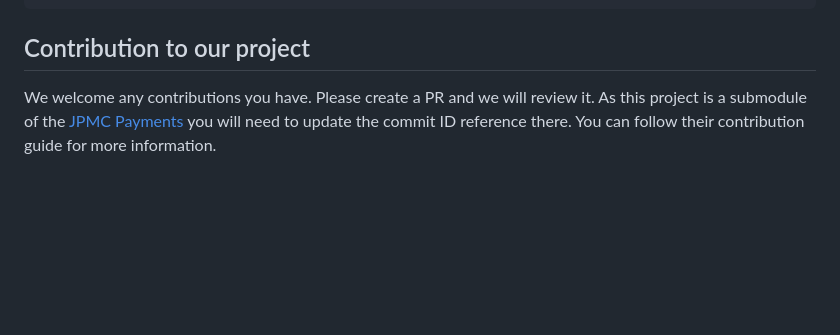
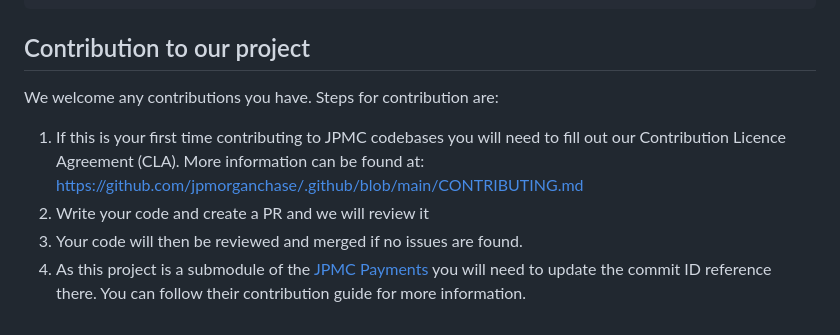
Before and after one commit to jpmorgan-payments/unicorn-finance, a Markdown page: README.md, the part around the change. Drawn GitHub-style; blank space fills up the shorter version.

Commit message:
update contribution to include CLA

```diff
--- a/README.md
+++ b/README.md
@@ -97,5 +97,8 @@ npx cypress open
 
 ## Contribution to our project
 
-We welcome any contributions you have. Please create a PR and we will review it.
-As this project is a submodule of the [JPMC Payments](https://github.com/jpmorganchase/payments) you will need to update the commit ID reference there. You can follow their contribution guide for more information.
+We welcome any contributions you have. Steps for contribution are:
+1. If this is your first time contributing to JPMC codebases you will need to fill out our Contribution Licence Agreement (CLA). More information can be found at: https://github.com/jpmorganchase/.github/blob/main/CONTRIBUTING.md
+2. Write your code and create a PR and we will review it
+3. Your code will then be reviewed and merged if no issues are found.
+4. As this project is a submodule of the [JPMC Payments](https://github.com/jpmorganchase/payments) you will need to update the commit ID reference there. You can follow their contribution guide for more information.
```
